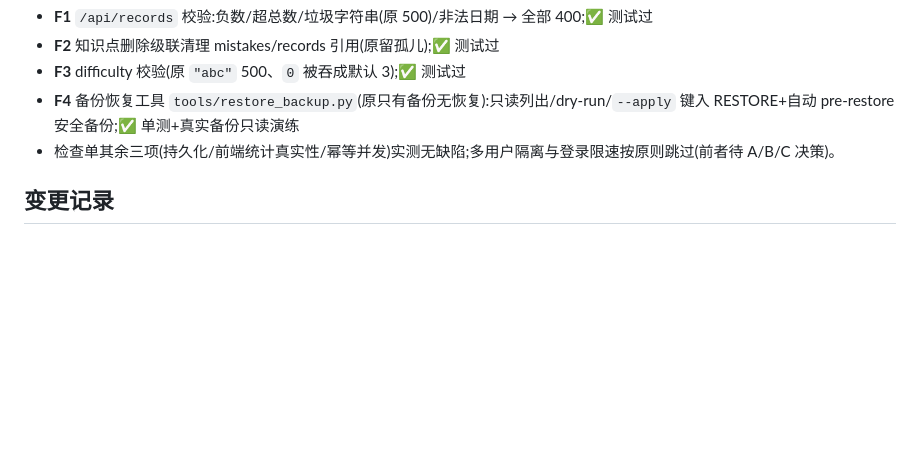
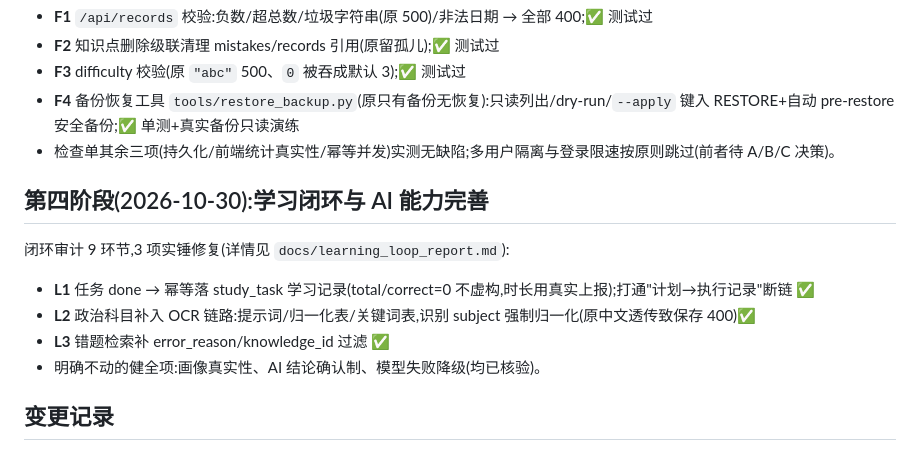
Before and after one commit to njl719/daxue-shenmai, a Markdown page: docs/implementation_plan.md, the part around the change. GitHub-like rendering; blank space fills up the shorter version.

Commit message:
docs:第四阶段报告 learning_loop_report(全量回归 161 passed)

```diff
--- a/docs/implementation_plan.md
+++ b/docs/implementation_plan.md
@@ -98,6 +98,15 @@
 - **F4** 备份恢复工具 `tools/restore_backup.py`(原只有备份无恢复):只读列出/dry-run/`--apply` 键入 RESTORE+自动 pre-restore 安全备份;✅ 单测+真实备份只读演练
 - 检查单其余三项(持久化/前端统计真实性/幂等并发)实测无缺陷;多用户隔离与登录限速按原则跳过(前者待 A/B/C 决策)。
 
+## 第四阶段(2026-10-30):学习闭环与 AI 能力完善
+
+闭环审计 9 环节,3 项实锤修复(详情见 `docs/learning_loop_report.md`):
+
+- **L1** 任务 done → 幂等落 study_task 学习记录(total/correct=0 不虚构,时长用真实上报);打通"计划→执行记录"断链 ✅
+- **L2** 政治科目补入 OCR 链路:提示词/归一化表/关键词表,识别 subject 强制归一化(原中文透传致保存 400)✅
+- **L3** 错题检索补 error_reason/knowledge_id 过滤 ✅
+- 明确不动的健全项:画像真实性、AI 结论确认制、模型失败降级(均已核验)。
+
 ## 变更记录
 
 - 2026-10-28:初版。T0 来自基线测试失败根因,T1-T3 来自 development_baseline.md 第 6 节。
```
Also changed, not shown: docs/learning_loop_report.md (added, +66 -0 lines).
